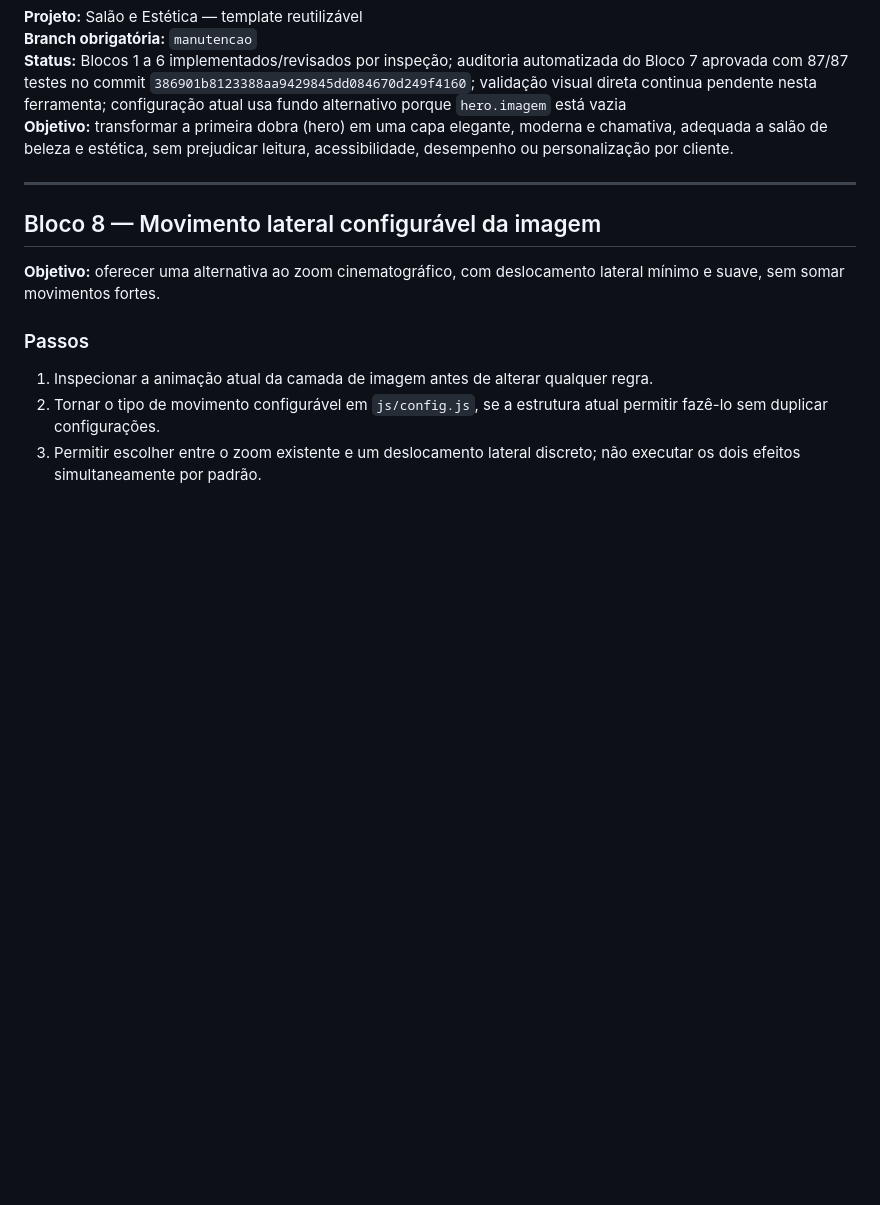
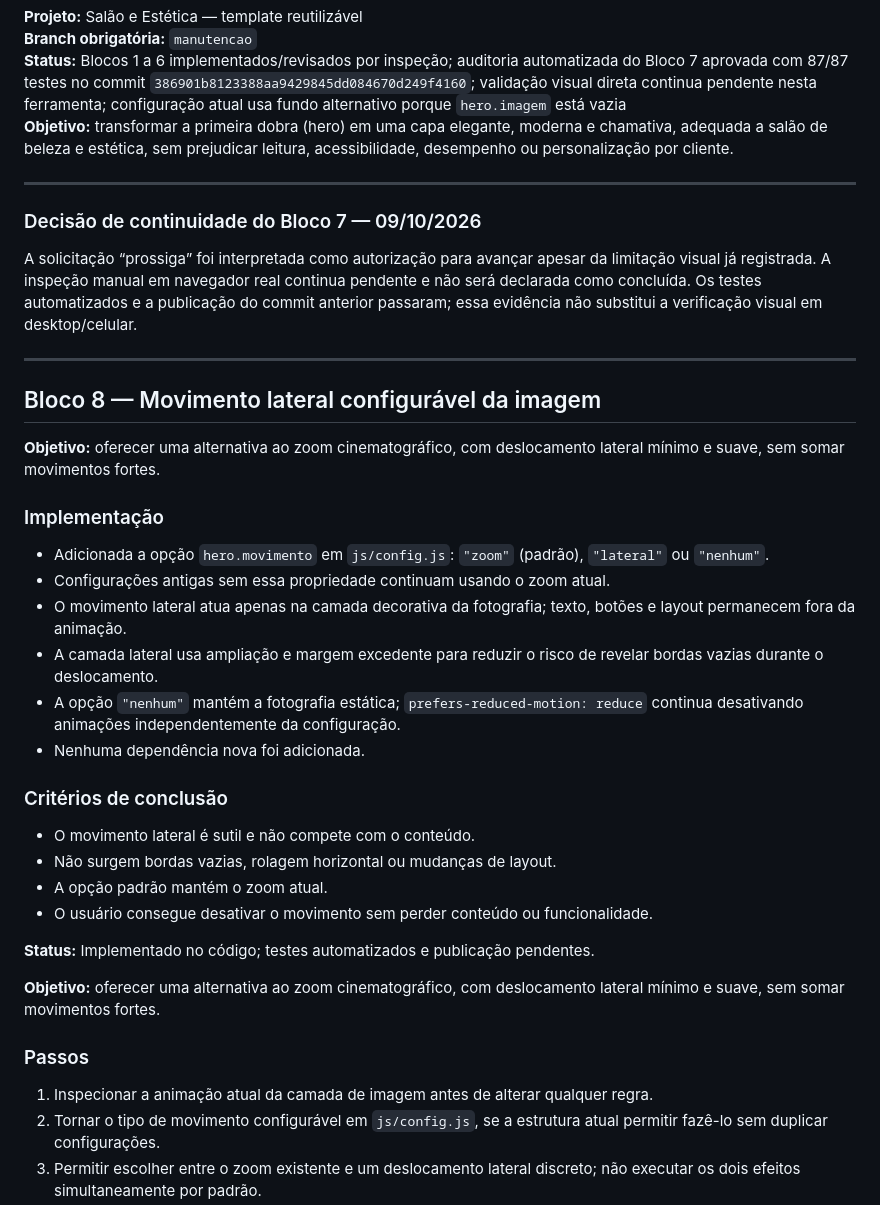
Before and after one commit to alair-code/salao-estetica, a Markdown page: docs/PLANO-ANIMACAO-HERO.md, the part around the change. GitHub-like rendering; blank space fills up the shorter version.

Commit message:
docs(hero): registrar implementação do bloco 8

```diff
--- a/docs/PLANO-ANIMACAO-HERO.md
+++ b/docs/PLANO-ANIMACAO-HERO.md
@@ -289,7 +289,32 @@ Atualizar esta tabela ao terminar cada bloco, sem marcar etapas que não foram r
 
 ---
 
+### Decisão de continuidade do Bloco 7 — 09/10/2026
+
+A solicitação “prossiga” foi interpretada como autorização para avançar apesar da limitação visual já registrada. A inspeção manual em navegador real continua pendente e não será declarada como concluída. Os testes automatizados e a publicação do commit anterior passaram; essa evidência não substitui a verificação visual em desktop/celular.
+
+---
+
 ## Bloco 8 — Movimento lateral configurável da imagem
+
+**Objetivo:** oferecer uma alternativa ao zoom cinematográfico, com deslocamento lateral mínimo e suave, sem somar movimentos fortes.
+
+### Implementação
+- Adicionada a opção `hero.movimento` em `js/config.js`: `"zoom"` (padrão), `"lateral"` ou `"nenhum"`.
+- Configurações antigas sem essa propriedade continuam usando o zoom atual.
+- O movimento lateral atua apenas na camada decorativa da fotografia; texto, botões e layout permanecem fora da animação.
+- A camada lateral usa ampliação e margem excedente para reduzir o risco de revelar bordas vazias durante o deslocamento.
+- A opção `"nenhum"` mantém a fotografia estática; `prefers-reduced-motion: reduce` continua desativando animações independentemente da configuração.
+- Nenhuma dependência nova foi adicionada.
+
+### Critérios de conclusão
+- O movimento lateral é sutil e não compete com o conteúdo.
+- Não surgem bordas vazias, rolagem horizontal ou mudanças de layout.
+- A opção padrão mantém o zoom atual.
+- O usuário consegue desativar o movimento sem perder conteúdo ou funcionalidade.
+
+**Status:** Implementado no código; testes automatizados e publicação pendentes.
+
 
 **Objetivo:** oferecer uma alternativa ao zoom cinematográfico, com deslocamento lateral mínimo e suave, sem somar movimentos fortes.
 
```
